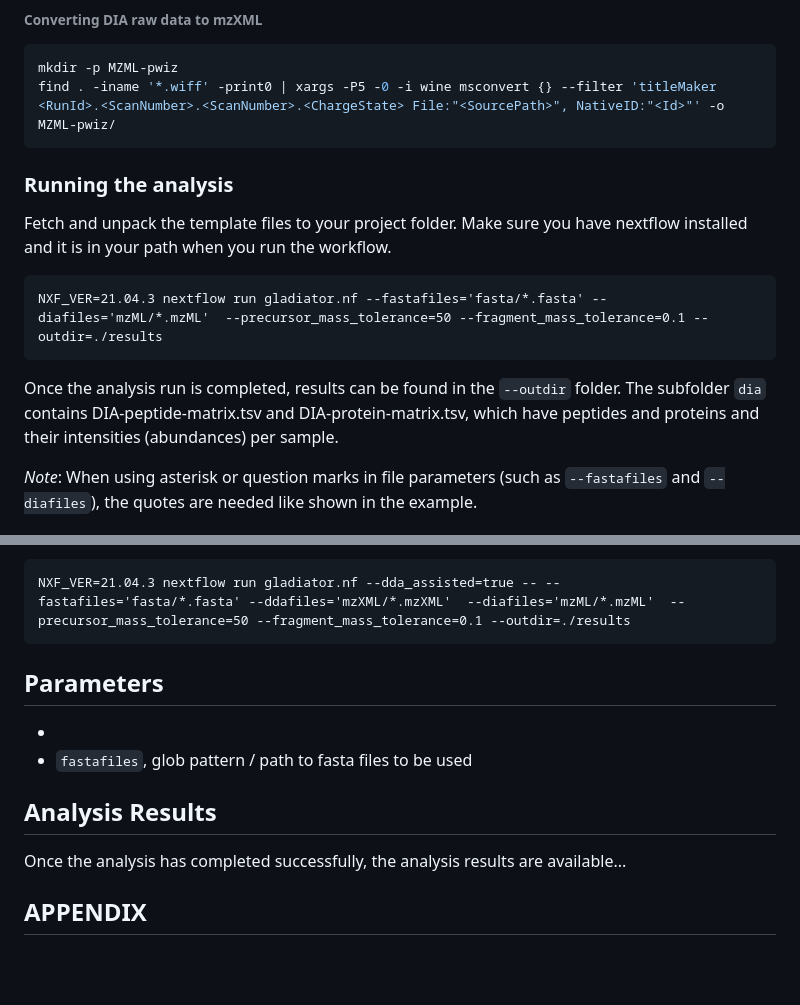
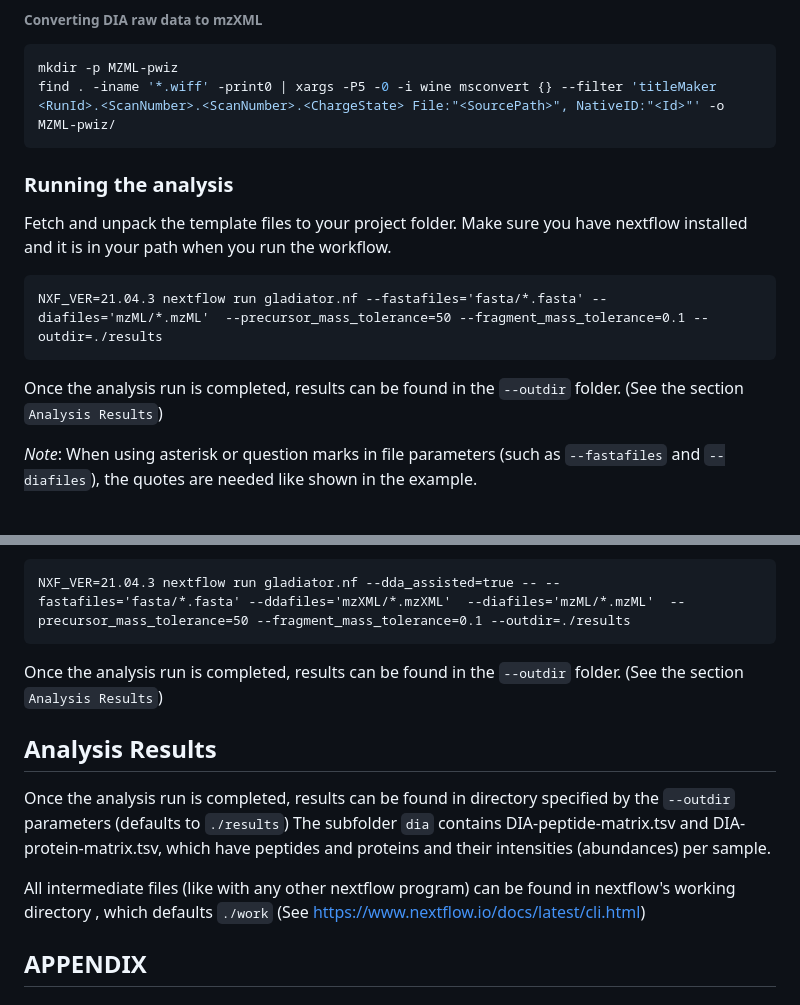
Before and after one commit to elolab/glaDIAtor-nf, a Markdown page: README.md, 2 parts joined by grey strips. Rendered like a GitHub page; blank space fills up the shorter version.

Commit message:
Describe analysis results
* README.md:
  Describe what outputs the program generates

````diff
--- a/README.md
+++ b/README.md
@@ -35,7 +35,6 @@ mkdir -p MZML-pwiz
 find . -iname '*.wiff' -print0 | xargs -P5 -0 -i wine msconvert {} --filter 'titleMaker <RunId>.<ScanNumber>.<ScanNumber>.<ChargeState> File:"<SourcePath>", NativeID:"<Id>"' -o MZML-pwiz/
 ```
 
-
 ### Running the analysis
 Fetch and unpack the template files to your project folder.
 Make sure you have nextflow installed and it is in your path when
@@ -44,9 +43,7 @@ you run the workflow.
 NXF_VER=21.04.3 nextflow run gladiator.nf --fastafiles='fasta/*.fasta' --diafiles='mzML/*.mzML'  --precursor_mass_tolerance=50 --fragment_mass_tolerance=0.1 --outdir=./results
 ```
 Once the analysis run is completed,
-results can be found in the `--outdir` folder.
-The subfolder `dia` contains DIA-peptide-matrix.tsv and DIA-protein-matrix.tsv,
-which have peptides and proteins and their intensities (abundances) per sample.
+results can be found in the `--outdir` folder. (See the section `Analysis Results`)
 
 *Note*: When using asterisk or question marks in file parameters (such as `--fastafiles` and `--diafiles`), the quotes are needed like shown in the example.
 
@@ -70,13 +67,17 @@ For example, one would invoke the program like so:
 ```
 NXF_VER=21.04.3 nextflow run gladiator.nf --dda_assisted=true -- --fastafiles='fasta/*.fasta' --ddafiles='mzXML/*.mzXML'  --diafiles='mzML/*.mzML'  --precursor_mass_tolerance=50 --fragment_mass_tolerance=0.1 --outdir=./results
 ```
+Once the analysis run is completed,
+results can be found in the `--outdir` folder. (See the section `Analysis Results`)
+## Analysis Results
+Once the analysis run is completed,
+results can be found in directory specified by the  `--outdir` parameters (defaults to `./results`)
+The subfolder `dia` contains DIA-peptide-matrix.tsv and DIA-protein-matrix.tsv,
+which have peptides and proteins and their intensities (abundances) per sample.
 
-## Parameters
--
-- `fastafiles`, glob pattern / path to fasta files to be used
+All intermediate files (like with any other nextflow program) can be found in nextflow's working directory
+, which defaults `./work` (See https://www.nextflow.io/docs/latest/cli.html)
 
-## Analysis Results
-Once the analysis has completed successfully, the analysis results are available...
 
 ## APPENDIX
 
````
